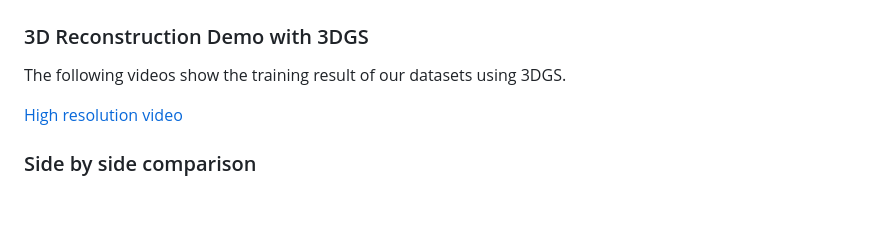
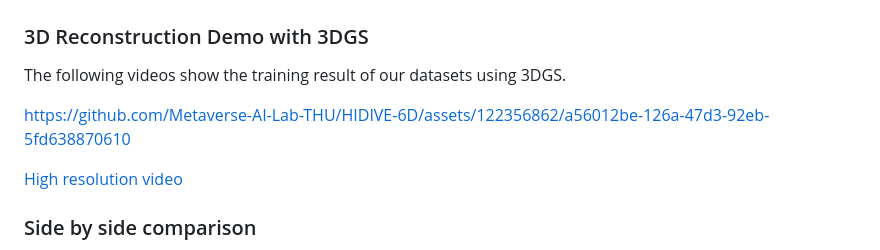
Before and after one commit to Metaverse-AI-Lab-THU/Den-SOFT, a Markdown page: README.md, the part around the change. Drawn GitHub-style; blank space fills up the shorter version.

```diff
--- a/README.md
+++ b/README.md
@@ -158,6 +158,11 @@ Our scene capture data is organized following this structure:
 
 The following videos show the training result of our datasets using 3DGS.
 
+
+
+https://github.com/Metaverse-AI-Lab-THU/HIDIVE-6D/assets/122356862/a56012be-126a-47d3-92eb-5fd638870610
+
+
 [High resolution video](https://cloud.tsinghua.edu.cn/lib/663a61a1-412f-4fac-8393-9d9da101d7b3/file/Demo_Points2Splats/Demo_Points2Splats_4K.mp4)
 
 
```
